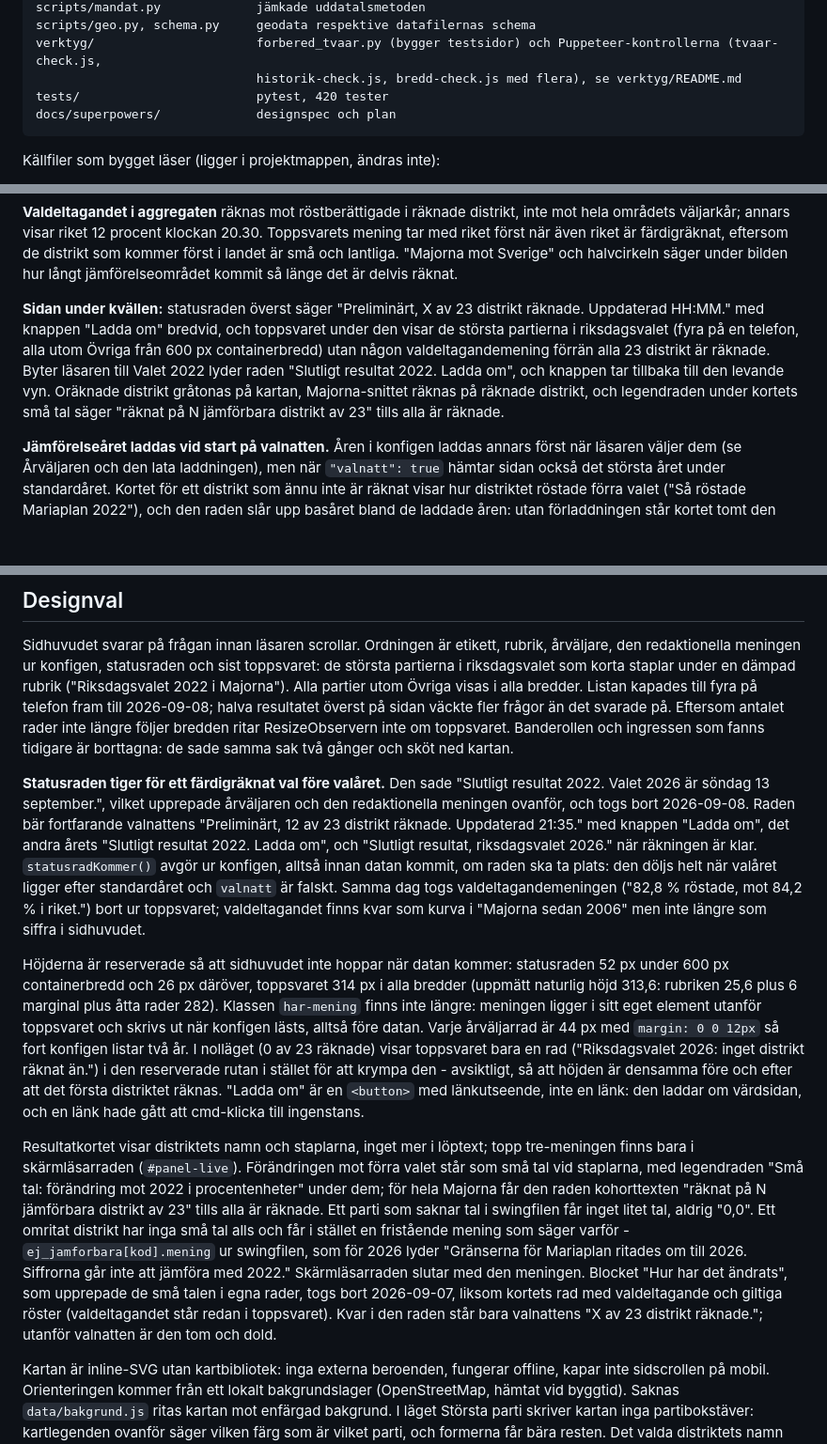
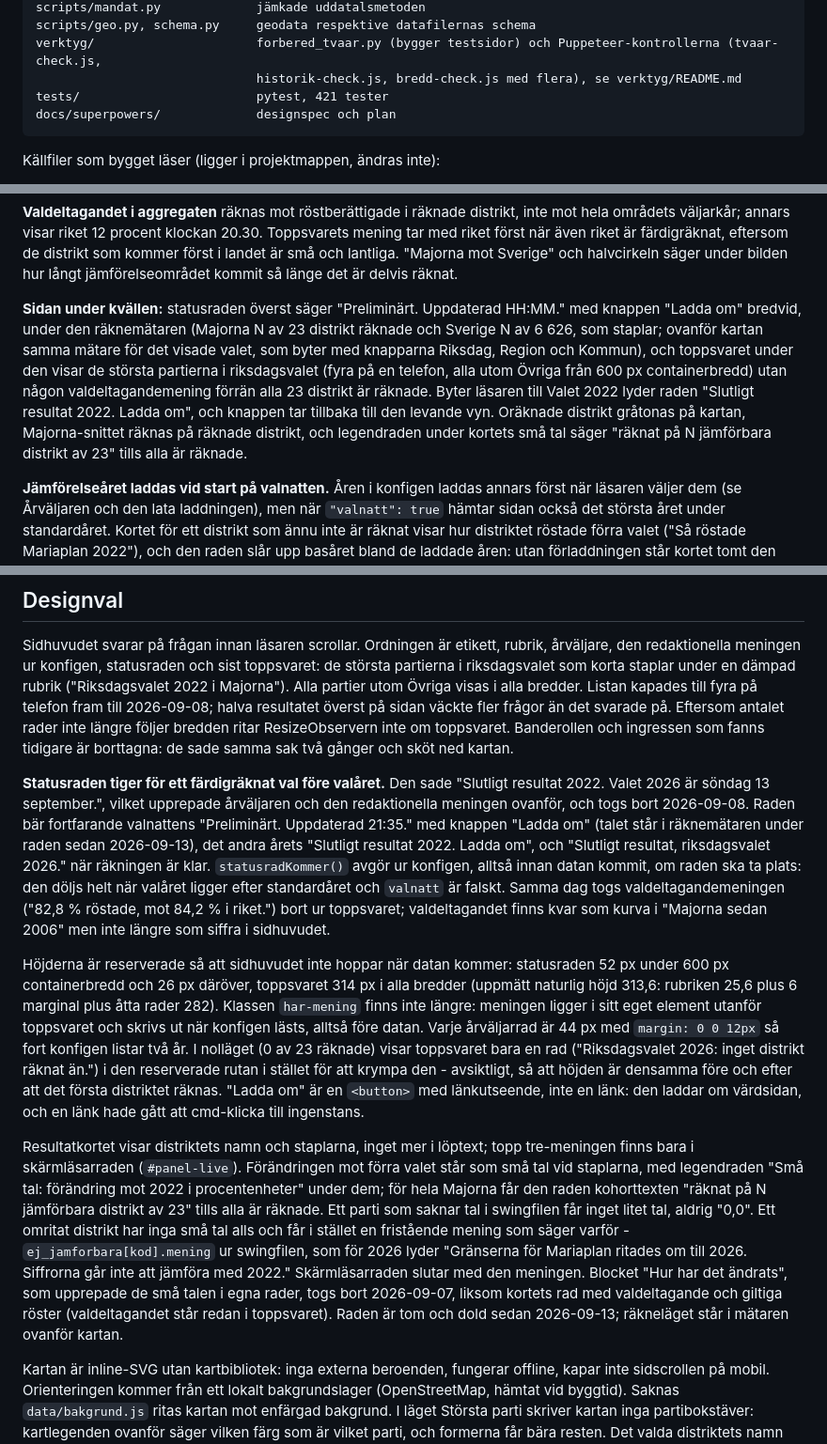
Before and after one commit to wildg14/val2026, a Markdown page: README.md, 3 parts joined by grey strips. Shown at 94% size. Rendered like a GitHub page; blank space fills up the shorter version.

Commit message:
Räknemätaren och slingan i dokumentationen
Co-Authored-By: Claude Opus 5 <noreply@anthropic.com>

````diff
--- a/README.md
+++ b/README.md
@@ -52,7 +52,7 @@ scripts/mandat.py             jämkade uddatalsmetoden
 scripts/geo.py, schema.py     geodata respektive datafilernas schema
 verktyg/                      forbered_tvaar.py (bygger testsidor) och Puppeteer-kontrollerna (tvaar-check.js,
                               historik-check.js, bredd-check.js med flera), se verktyg/README.md
-tests/                        pytest, 420 tester
+tests/                        pytest, 421 tester
 docs/superpowers/             designspec och plan
 ```
 
@@ -348,7 +348,7 @@ Läs varningarna. `VARNING:` betyder att filerna skrevs men att något avviker:
 
 **Valdeltagandet i aggregaten** räknas mot röstberättigade i räknade distrikt, inte mot hela områdets väljarkår; annars visar riket 12 procent klockan 20.30. Toppsvarets mening tar med riket först när även riket är färdigräknat, eftersom de distrikt som kommer först i landet är små och lantliga. "Majorna mot Sverige" och halvcirkeln säger under bilden hur långt jämförelseområdet kommit så länge det är delvis räknat.
 
-**Sidan under kvällen:** statusraden överst säger "Preliminärt, X av 23 distrikt räknade. Uppdaterad HH:MM." med knappen "Ladda om" bredvid, och toppsvaret under den visar de största partierna i riksdagsvalet (fyra på en telefon, alla utom Övriga från 600 px containerbredd) utan någon valdeltagandemening förrän alla 23 distrikt är räknade. Byter läsaren till Valet 2022 lyder raden "Slutligt resultat 2022. Ladda om", och knappen tar tillbaka till den levande vyn. Oräknade distrikt gråtonas på kartan, Majorna-snittet räknas på räknade distrikt, och legendraden under kortets små tal säger "räknat på N jämförbara distrikt av 23" tills alla är räknade.
+**Sidan under kvällen:** statusraden överst säger "Preliminärt. Uppdaterad HH:MM." med knappen "Ladda om" bredvid, under den räknemätaren (Majorna N av 23 distrikt räknade och Sverige N av 6 626, som staplar; ovanför kartan samma mätare för det visade valet, som byter med knapparna Riksdag, Region och Kommun), och toppsvaret under den visar de största partierna i riksdagsvalet (fyra på en telefon, alla utom Övriga från 600 px containerbredd) utan någon valdeltagandemening förrän alla 23 distrikt är räknade. Byter läsaren till Valet 2022 lyder raden "Slutligt resultat 2022. Ladda om", och knappen tar tillbaka till den levande vyn. Oräknade distrikt gråtonas på kartan, Majorna-snittet räknas på räknade distrikt, och legendraden under kortets små tal säger "räknat på N jämförbara distrikt av 23" tills alla är räknade.
 
 **Jämförelseåret laddas vid start på valnatten.** Åren i konfigen laddas annars först när läsaren väljer dem (se Årväljaren och den lata laddningen), men när `"valnatt": true` hämtar sidan också det största året under standardåret. Kortet för ett distrikt som ännu inte är räknat visar hur distriktet röstade förra valet ("Så röstade Mariaplan 2022"), och den raden slår upp basåret bland de laddade åren: utan förladdningen står kortet tomt den första timmen, när de flesta distrikt är oräknade. `verktyg/tvaar-check.js --partiell=` vaktar det.
 
@@ -531,11 +531,11 @@ Andelar räknas alltid i sidan som parti delat med giltiga röster. Inga tal är
 
 Sidhuvudet svarar på frågan innan läsaren scrollar. Ordningen är etikett, rubrik, årväljare, den redaktionella meningen ur konfigen, statusraden och sist toppsvaret: de största partierna i riksdagsvalet som korta staplar under en dämpad rubrik ("Riksdagsvalet 2022 i Majorna"). Alla partier utom Övriga visas i alla bredder. Listan kapades till fyra på telefon fram till 2026-09-08; halva resultatet överst på sidan väckte fler frågor än det svarade på. Eftersom antalet rader inte längre följer bredden ritar ResizeObservern inte om toppsvaret. Banderollen och ingressen som fanns tidigare är borttagna: de sade samma sak två gånger och sköt ned kartan.
 
-**Statusraden tiger för ett färdigräknat val före valåret.** Den sade "Slutligt resultat 2022. Valet 2026 är söndag 13 september.", vilket upprepade årväljaren och den redaktionella meningen ovanför, och togs bort 2026-09-08. Raden bär fortfarande valnattens "Preliminärt, 12 av 23 distrikt räknade. Uppdaterad 21:35." med knappen "Ladda om", det andra årets "Slutligt resultat 2022. Ladda om", och "Slutligt resultat, riksdagsvalet 2026." när räkningen är klar. `statusradKommer()` avgör ur konfigen, alltså innan datan kommit, om raden ska ta plats: den döljs helt när valåret ligger efter standardåret och `valnatt` är falskt. Samma dag togs valdeltagandemeningen ("82,8 % röstade, mot 84,2 % i riket.") bort ur toppsvaret; valdeltagandet finns kvar som kurva i "Majorna sedan 2006" men inte längre som siffra i sidhuvudet.
+**Statusraden tiger för ett färdigräknat val före valåret.** Den sade "Slutligt resultat 2022. Valet 2026 är söndag 13 september.", vilket upprepade årväljaren och den redaktionella meningen ovanför, och togs bort 2026-09-08. Raden bär fortfarande valnattens "Preliminärt. Uppdaterad 21:35." med knappen "Ladda om" (talet står i räknemätaren under raden sedan 2026-09-13), det andra årets "Slutligt resultat 2022. Ladda om", och "Slutligt resultat, riksdagsvalet 2026." när räkningen är klar. `statusradKommer()` avgör ur konfigen, alltså innan datan kommit, om raden ska ta plats: den döljs helt när valåret ligger efter standardåret och `valnatt` är falskt. Samma dag togs valdeltagandemeningen ("82,8 % röstade, mot 84,2 % i riket.") bort ur toppsvaret; valdeltagandet finns kvar som kurva i "Majorna sedan 2006" men inte längre som siffra i sidhuvudet.
 
 Höjderna är reserverade så att sidhuvudet inte hoppar när datan kommer: statusraden 52 px under 600 px containerbredd och 26 px däröver, toppsvaret 314 px i alla bredder (uppmätt naturlig höjd 313,6: rubriken 25,6 plus 6 marginal plus åtta rader 282). Klassen `har-mening` finns inte längre: meningen ligger i sitt eget element utanför toppsvaret och skrivs ut när konfigen lästs, alltså före datan. Varje årväljarrad är 44 px med `margin: 0 0 12px` så fort konfigen listar två år. I nolläget (0 av 23 räknade) visar toppsvaret bara en rad ("Riksdagsvalet 2026: inget distrikt räknat än.") i den reserverade rutan i stället för att krympa den - avsiktligt, så att höjden är densamma före och efter att det första distriktet räknas. "Ladda om" är en `<button>` med länkutseende, inte en länk: den laddar om värdsidan, och en länk hade gått att cmd-klicka till ingenstans.
 
-Resultatkortet visar distriktets namn och staplarna, inget mer i löptext; topp tre-meningen finns bara i skärmläsarraden (`#panel-live`). Förändringen mot förra valet står som små tal vid staplarna, med legendraden "Små tal: förändring mot 2022 i procentenheter" under dem; för hela Majorna får den raden kohorttexten "räknat på N jämförbara distrikt av 23" tills alla är räknade. Ett parti som saknar tal i swingfilen får inget litet tal, aldrig "0,0". Ett omritat distrikt har inga små tal alls och får i stället en fristående mening som säger varför - `ej_jamforbara[kod].mening` ur swingfilen, som för 2026 lyder "Gränserna för Mariaplan ritades om till 2026. Siffrorna går inte att jämföra med 2022." Skärmläsarraden slutar med den meningen. Blocket "Hur har det ändrats", som upprepade de små talen i egna rader, togs bort 2026-09-07, liksom kortets rad med valdeltagande och giltiga röster (valdeltagandet står redan i toppsvaret). Kvar i den raden står bara valnattens "X av 23 distrikt räknade."; utanför valnatten är den tom och dold.
+Resultatkortet visar distriktets namn och staplarna, inget mer i löptext; topp tre-meningen finns bara i skärmläsarraden (`#panel-live`). Förändringen mot förra valet står som små tal vid staplarna, med legendraden "Små tal: förändring mot 2022 i procentenheter" under dem; för hela Majorna får den raden kohorttexten "räknat på N jämförbara distrikt av 23" tills alla är räknade. Ett parti som saknar tal i swingfilen får inget litet tal, aldrig "0,0". Ett omritat distrikt har inga små tal alls och får i stället en fristående mening som säger varför - `ej_jamforbara[kod].mening` ur swingfilen, som för 2026 lyder "Gränserna för Mariaplan ritades om till 2026. Siffrorna går inte att jämföra med 2022." Skärmläsarraden slutar med den meningen. Blocket "Hur har det ändrats", som upprepade de små talen i egna rader, togs bort 2026-09-07, liksom kortets rad med valdeltagande och giltiga röster (valdeltagandet står redan i toppsvaret). Raden är tom och dold sedan 2026-09-13; räkneläget står i mätaren ovanför kartan.
 
 Kartan är inline-SVG utan kartbibliotek: inga externa beroenden, fungerar offline, kapar inte sidscrollen på mobil. Orienteringen kommer från ett lokalt bakgrundslager (OpenStreetMap, hämtat vid byggtid). Saknas `data/bakgrund.js` ritas kartan mot enfärgad bakgrund. I läget Största parti skriver kartan inga partibokstäver: kartlegenden ovanför säger vilken färg som är vilket parti, och formerna får bära resten. Det valda distriktets namn ritas fortfarande ut, och läget Partistyrka har kvar sitt tal i varje distrikt. Färger kompletteras alltid med text på annat håll: legenden ovanför kartan, tabellvyn för alla distrikt och aria-etiketter på varje distrikt. Distriktsgränsen är 3 px papper, 3,5 px och bläck vid hover - samma bredd som bildläget redan använde. Kartans typstorlekar (etiketter, hållplatsnamn, kontur) räknas om löpande efter kartans faktiska pixelbredd, inte efter en fast 600 px-tröskel, så texten håller samma storlek i pixlar oavsett hur brett Beehiivs sektion råkar vara.
 
````
Also changed, not shown: other parts of README.md (+1 -1 lines), docs/HANDOVER.md (+6 -0 lines), docs/valnatt-korschema.md (+2 -2 lines).
